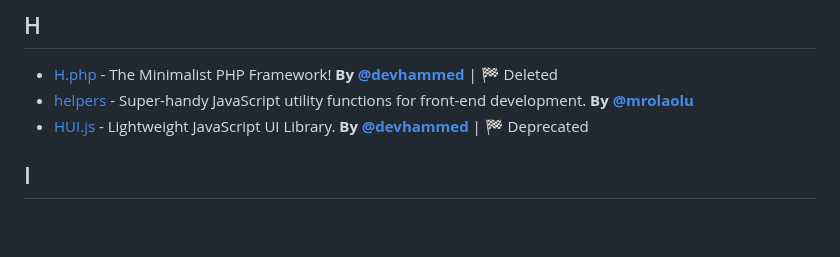
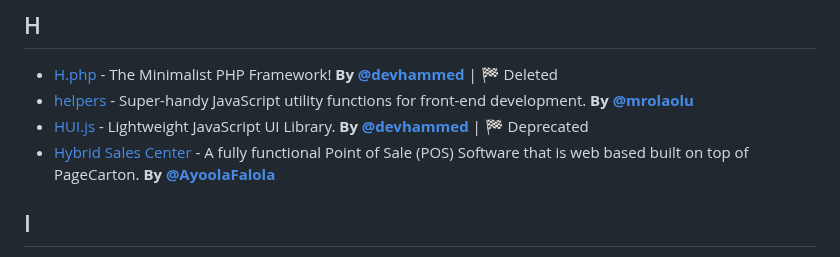
Before and after one commit to acekyd/made-in-nigeria, a Markdown page: README.MD, the part around the change. Rendered like a GitHub page; blank space fills up the shorter version.

```diff
--- a/README.MD
+++ b/README.MD
@@ -110,6 +110,7 @@
 - [H.php](https://github.com/devHammed/H.php) - The Minimalist PHP Framework! **By [@devhammed](https://profile.codersrank.io/user/devhammed)**<span style="color: green; font-weight: 700;"> | 🏁 Deleted </span>
 - [helpers](https://github.com/whizkydee/helpers) - Super-handy JavaScript utility functions for front-end development. **By [@mrolaolu](https://twitter.com/mrolaolu)**
 - [HUI.js](https://github.com/devHammed/HUI.js) - Lightweight JavaScript UI Library. **By [@devhammed](https://profile.codersrank.io/user/devhammed)**<span style="color: red; font-weight: 700;"> | 🏁 Deprecated </span>
+- [Hybrid Sales Center](https://github.com/comeriver/hybrid-sales-center) - A fully functional Point of Sale (POS) Software that is web based built on top of PageCarton. **By [@AyoolaFalola](https://twitter.com/AyoolaFalola)**
 
 ## <a name="I"> </a>I
 
```
